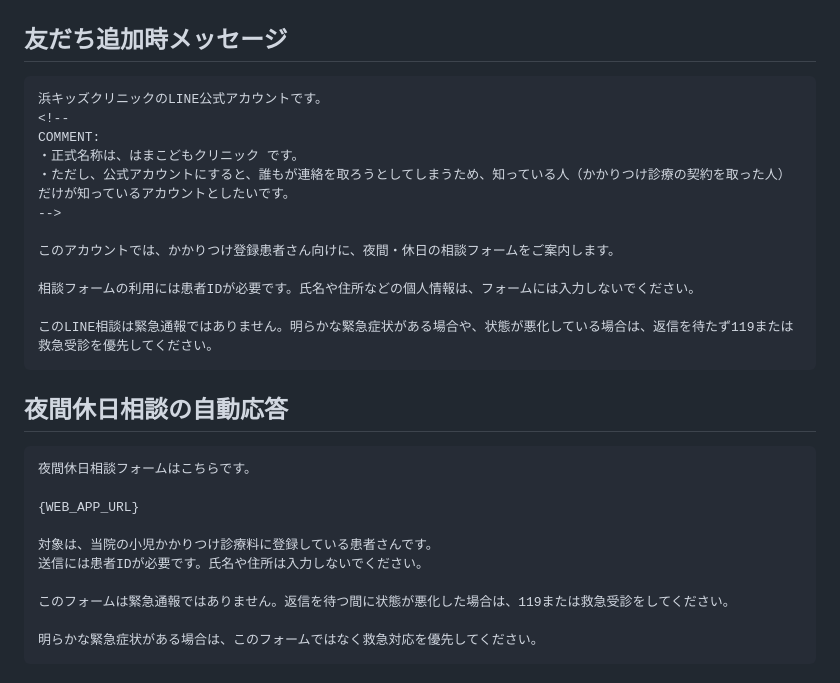
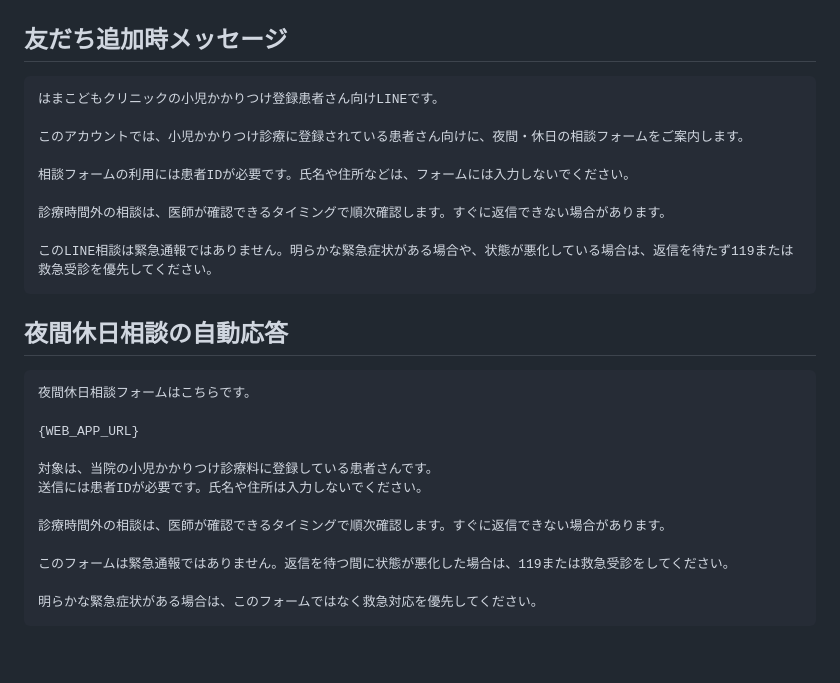
Before and after one commit to haman-360/peds-afterhours-platform, a Markdown page: LINE_DRAFT.md, the part around one of its changes. Rendered like a GitHub page; blank space fills up the shorter version.

````diff
--- a/LINE_DRAFT.md
+++ b/LINE_DRAFT.md
@@ -46,16 +48,13 @@
 ## 友だち追加時メッセージ
 
 ```text
-浜キッズクリニックのLINE公式アカウントです。
-<!--
-COMMENT:
-・正式名称は、はまこどもクリニック です。
-・ただし、公式アカウントにすると、誰もが連絡を取ろうとしてしまうため、知っている人（かかりつけ診療の契約を取った人）だけが知っているアカウントとしたいです。
--->
+はまこどもクリニックの小児かかりつけ登録患者さん向けLINEです。
 
-このアカウントでは、かかりつけ登録患者さん向けに、夜間・休日の相談フォームをご案内します。
+このアカウントでは、小児かかりつけ診療に登録されている患者さん向けに、夜間・休日の相談フォームをご案内します。
 
-相談フォームの利用には患者IDが必要です。氏名や住所などの個人情報は、フォームには入力しないでください。
+相談フォームの利用には患者IDが必要です。氏名や住所などは、フォームには入力しないでください。
+
+診療時間外の相談は、医師が確認できるタイミングで順次確認します。すぐに返信できない場合があります。
 
 このLINE相談は緊急通報ではありません。明らかな緊急症状がある場合や、状態が悪化している場合は、返信を待たず119または救急受診を優先してください。
 ```
@@ -69,6 +68,8 @@ COMMENT:
 
 対象は、当院の小児かかりつけ診療料に登録している患者さんです。
 送信には患者IDが必要です。氏名や住所は入力しないでください。
+
+診療時間外の相談は、医師が確認できるタイミングで順次確認します。すぐに返信できない場合があります。
 
 このフォームは緊急通報ではありません。返信を待つ間に状態が悪化した場合は、119または救急受診をしてください。
 
````
Also changed, not shown: other parts of LINE_DRAFT.md (+91 -44 lines), LINE_SETUP.md (added, +329 -0 lines), TODO.md (+4 -3 lines).
